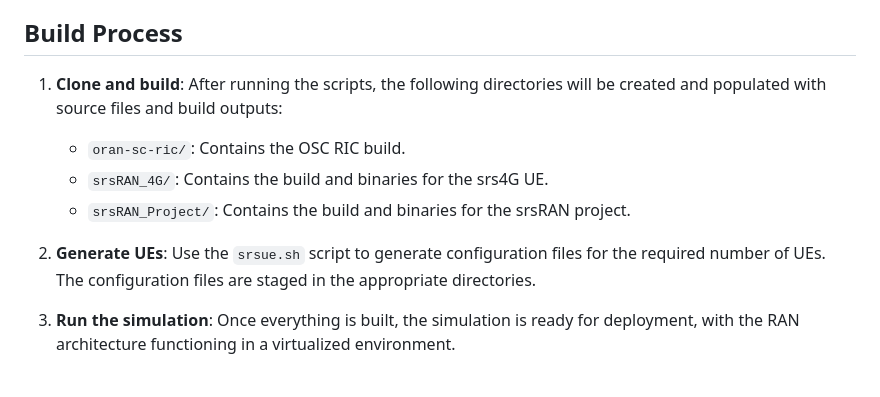
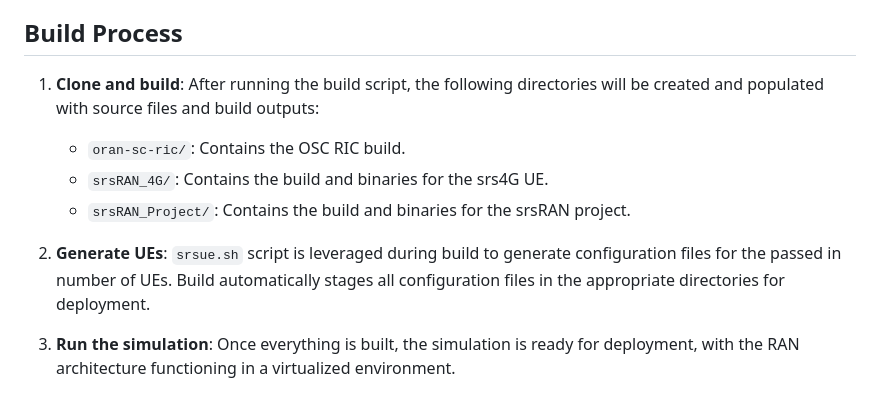
Before and after one commit to rcbarke/oran-research, a Markdown page: ran-digital-twin/README.md, the part around the change. Rendered like a GitHub page.

```diff
--- a/ran-digital-twin/README.md
+++ b/ran-digital-twin/README.md
@@ -58,12 +58,12 @@ The **`srsue.sh`**: script will create individual configuration files for each U
 
 ## Build Process
 
-1. **Clone and build**: After running the scripts, the following directories will be created and populated with source files and build outputs:
+1. **Clone and build**: After running the build script, the following directories will be created and populated with source files and build outputs:
    - `oran-sc-ric/`: Contains the OSC RIC build.
    - `srsRAN_4G/`: Contains the build and binaries for the srs4G UE.
    - `srsRAN_Project/`: Contains the build and binaries for the srsRAN project.
 
-2. **Generate UEs**: Use the `srsue.sh` script to generate configuration files for the required number of UEs. The configuration files are staged in the appropriate directories.
+2. **Generate UEs**: `srsue.sh` script is leveraged during build to generate configuration files for the passed in number of UEs. Build automatically stages all configuration files in the appropriate directories for deployment.
 
 3. **Run the simulation**: Once everything is built, the simulation is ready for deployment, with the RAN architecture functioning in a virtualized environment.
 
```
